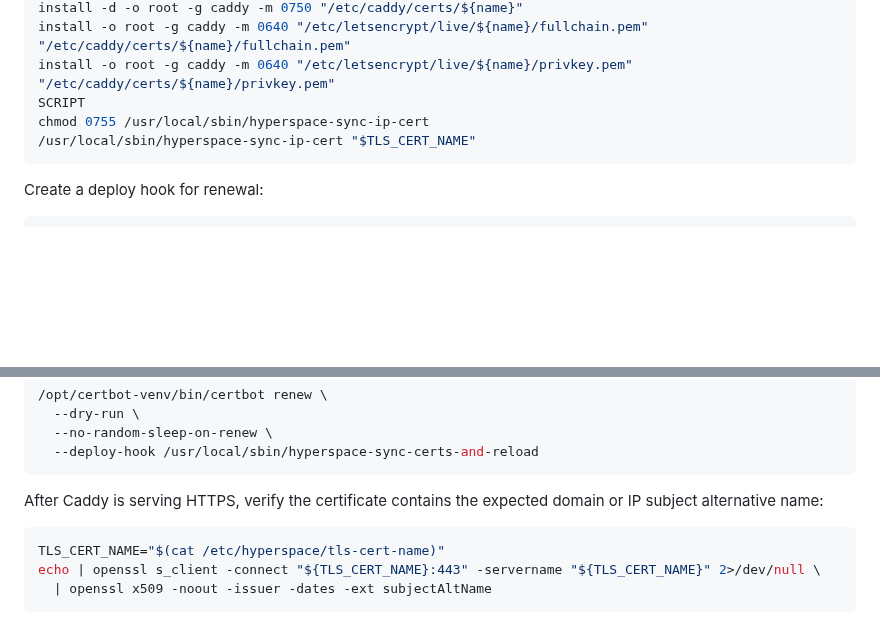
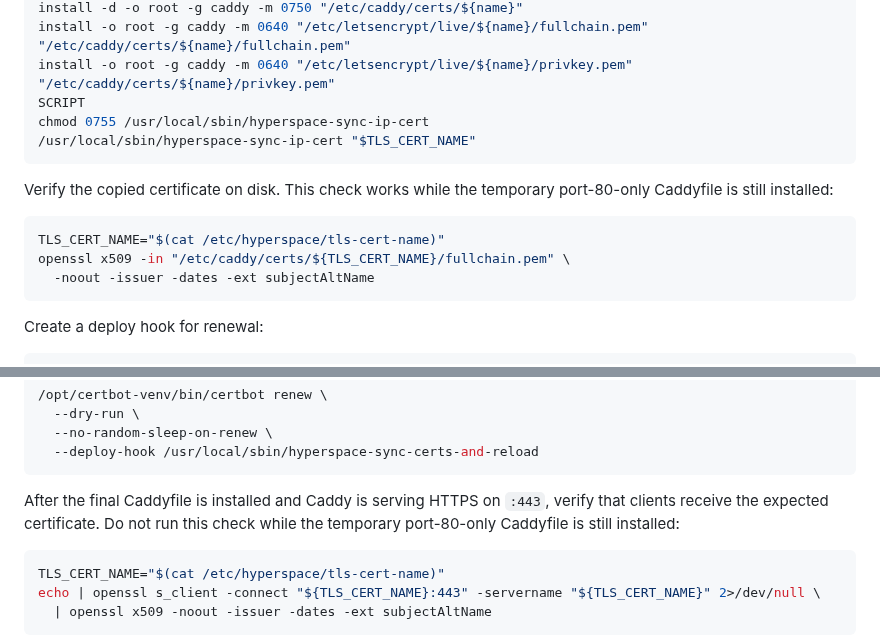
Before and after one commit to hyperspace-zone/2z-wireguard-vpn, a Markdown page: docs/runbooks/deployment.md, 2 parts joined by grey strips. Drawn GitHub-style; blank space fills up the shorter version.

Commit message:
Clarify certificate validation timing

````diff
--- a/docs/runbooks/deployment.md
+++ b/docs/runbooks/deployment.md
@@ -284,6 +284,15 @@ chmod 0755 /usr/local/sbin/hyperspace-sync-ip-cert
 /usr/local/sbin/hyperspace-sync-ip-cert "$TLS_CERT_NAME"
 ```
 
+Verify the copied certificate on disk. This check works while the temporary
+port-80-only Caddyfile is still installed:
+
+```bash
+TLS_CERT_NAME="$(cat /etc/hyperspace/tls-cert-name)"
+openssl x509 -in "/etc/caddy/certs/${TLS_CERT_NAME}/fullchain.pem" \
+  -noout -issuer -dates -ext subjectAltName
+```
+
 Create a deploy hook for renewal:
 
 ```bash
@@ -340,8 +349,9 @@ reload Caddy. Validate renewal before accepting users:
   --deploy-hook /usr/local/sbin/hyperspace-sync-certs-and-reload
 ```
 
-After Caddy is serving HTTPS, verify the certificate contains the expected
-domain or IP subject alternative name:
+After the final Caddyfile is installed and Caddy is serving HTTPS on `:443`,
+verify that clients receive the expected certificate. Do not run this check
+while the temporary port-80-only Caddyfile is still installed:
 
 ```bash
 TLS_CERT_NAME="$(cat /etc/hyperspace/tls-cert-name)"
````
